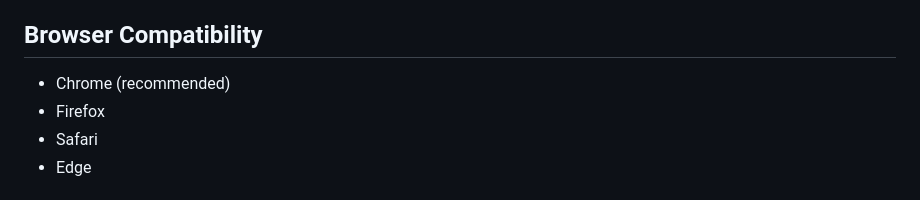
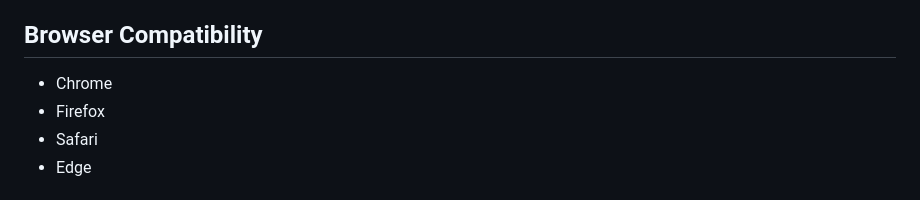
Before and after one commit to carsonwlee/HJ_Lift_Calculator, a Markdown page: README.md, the part around the change. GitHub-like rendering.

```diff
--- a/README.md
+++ b/README.md
@@ -94,7 +94,7 @@ Lift increases are calculated as percentages:
 No installation required. Access the calculator through any modern web browser.
 
 ## Browser Compatibility
-- Chrome (recommended)
+- Chrome
 - Firefox
 - Safari
 - Edge
```
